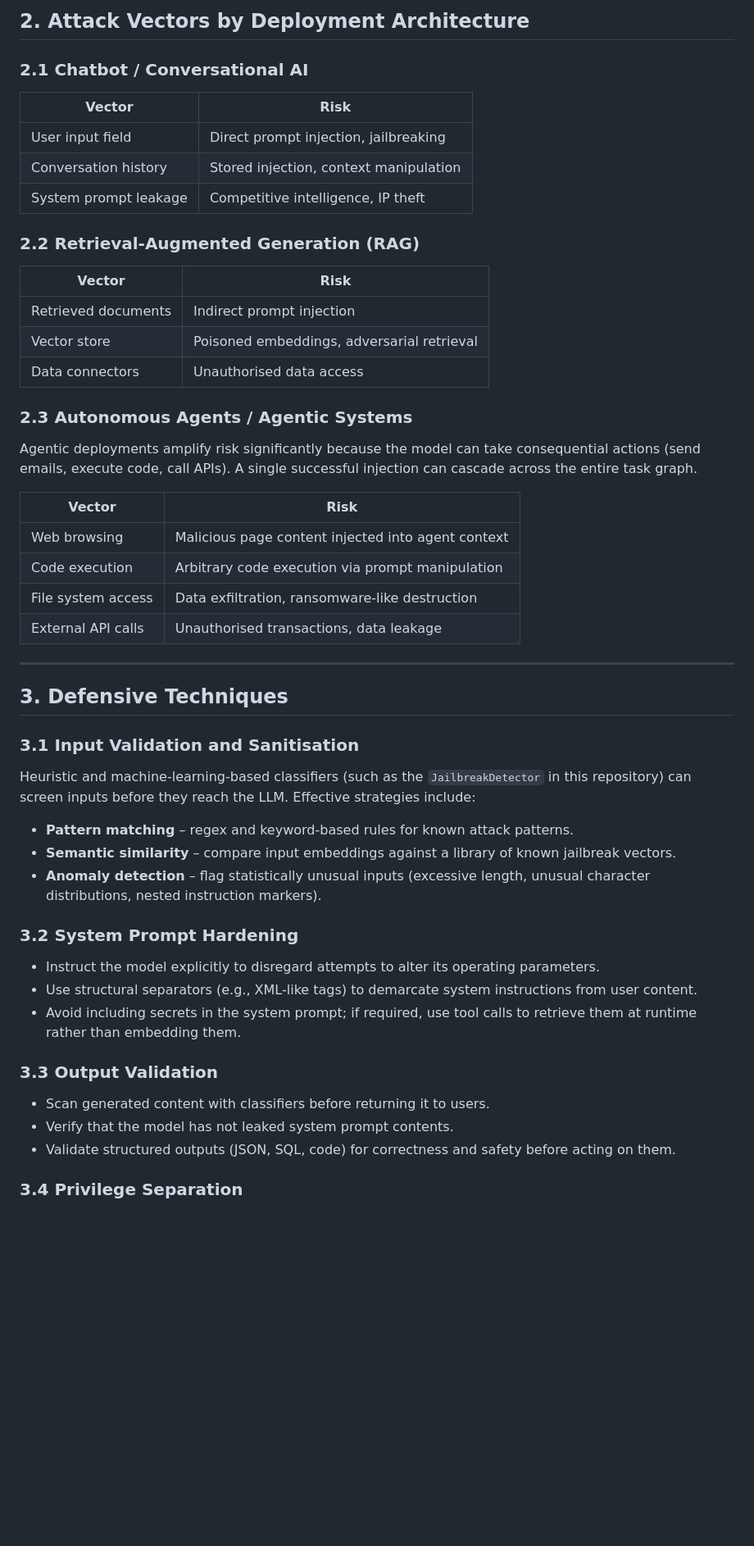
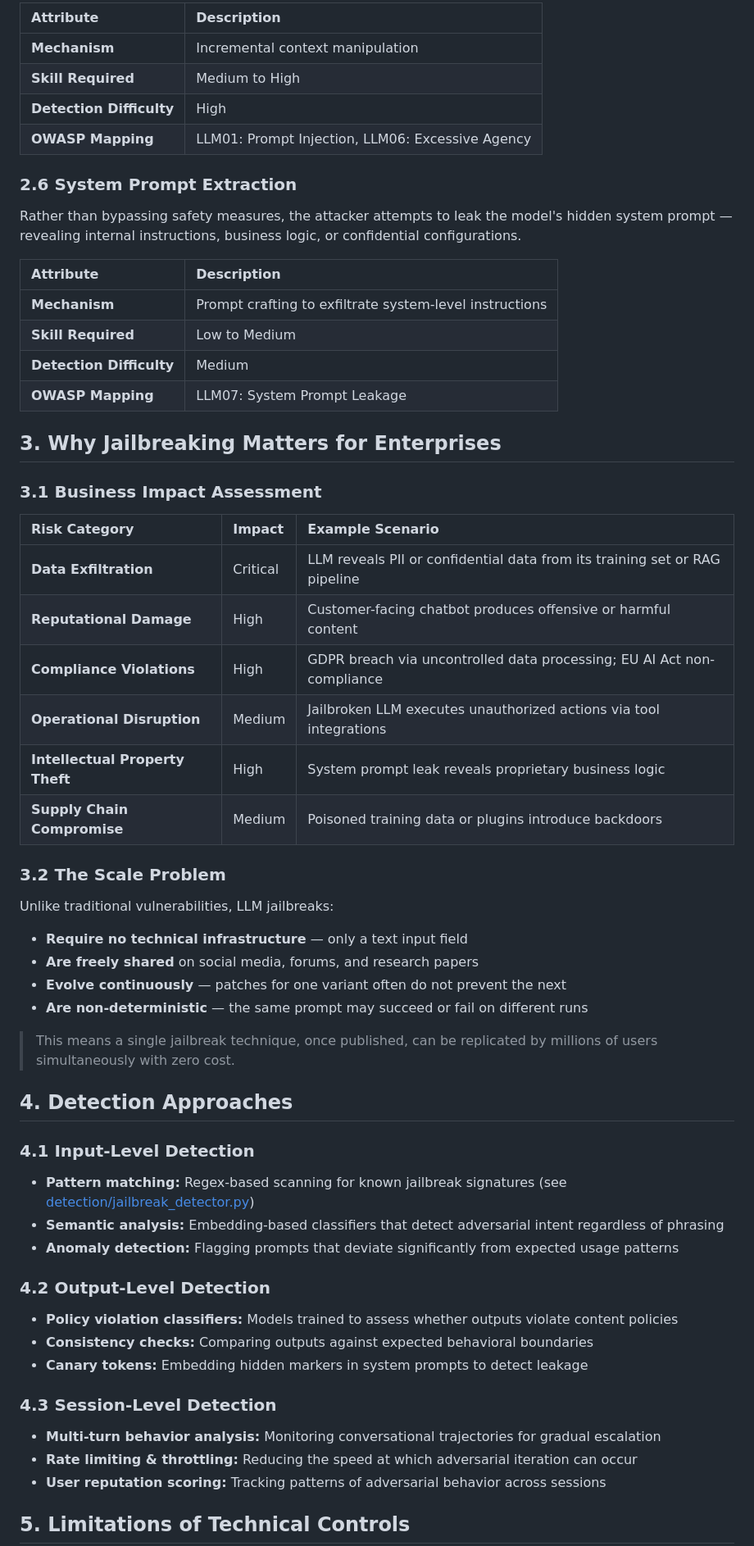
Before and after one commit to laggyDonut/llm-security-governance, a Markdown page: docs/technical-analysis.md, the part around one of its changes. Shown at 82% size. Rendered like a GitHub page; blank space fills up the shorter version.

```diff
--- a/docs/technical-analysis.md
+++ b/docs/technical-analysis.md
@@ -81,67 +64,64 @@ LLM deployments depend on external components:
 
-## 2. Attack Vectors by Deployment Architecture
+| Attribute | Description |
+|:---|:---|
+| **Mechanism** | Incremental context manipulation |
+| **Skill Required** | Medium to High |
+| **Detection Difficulty** | High |
+| **OWASP Mapping** | LLM01: Prompt Injection, LLM06: Excessive Agency |
 
-### 2.1 Chatbot / Conversational AI
+### 2.6 System Prompt Extraction
 
-| Vector | Risk |
-|--------|------|
-| User input field | Direct prompt injection, jailbreaking |
-| Conversation history | Stored injection, context manipulation |
-| System prompt leakage | Competitive intelligence, IP theft |
+Rather than bypassing safety measures, the attacker attempts to leak the model's hidden system prompt — revealing internal instructions, business logic, or confidential configurations.
 
-### 2.2 Retrieval-Augmented Generation (RAG)
+| Attribute | Description |
+|:---|:---|
+| **Mechanism** | Prompt crafting to exfiltrate system-level instructions |
+| **Skill Required** | Low to Medium |
+| **Detection Difficulty** | Medium |
+| **OWASP Mapping** | LLM07: System Prompt Leakage |
 
-| Vector | Risk |
-|--------|------|
-| Retrieved documents | Indirect prompt injection |
-| Vector store | Poisoned embeddings, adversarial retrieval |
-| Data connectors | Unauthorised data access |
+## 3. Why Jailbreaking Matters for Enterprises
 
-### 2.3 Autonomous Agents / Agentic Systems
+### 3.1 Business Impact Assessment
 
-Agentic deployments amplify risk significantly because the model can take
-consequential actions (send emails, execute code, call APIs).  A single
-successful injection can cascade across the entire task graph.
+| Risk Category | Impact | Example Scenario |
+|:---|:---|:---|
+| **Data Exfiltration** | Critical | LLM reveals PII or confidential data from its training set or RAG pipeline |
+| **Reputational Damage** | High | Customer-facing chatbot produces offensive or harmful content |
+| **Compliance Violations** | High | GDPR breach via uncontrolled data processing; EU AI Act non-compliance |
+| **Operational Disruption** | Medium | Jailbroken LLM executes unauthorized actions via tool integrations |
+| **Intellectual Property Theft** | High | System prompt leak reveals proprietary business logic |
+| **Supply Chain Compromise** | Medium | Poisoned training data or plugins introduce backdoors |
 
-| Vector | Risk |
-|--------|------|
-| Web browsing | Malicious page content injected into agent context |
-| Code execution | Arbitrary code execution via prompt manipulation |
-| File system access | Data exfiltration, ransomware-like destruction |
-| External API calls | Unauthorised transactions, data leakage |
+### 3.2 The Scale Problem
 
----
+Unlike traditional vulnerabilities, LLM jailbreaks:
+- **Require no technical infrastructure** — only a text input field
+- **Are freely shared** on social media, forums, and research papers
+- **Evolve continuously** — patches for one variant often do not prevent the next
+- **Are non-deterministic** — the same prompt may succeed or fail on different runs
 
-## 3. Defensive Techniques
+> This means a single jailbreak technique, once published, can be replicated by millions of users simultaneously with zero cost.
 
-### 3.1 Input Validation and Sanitisation
+## 4. Detection Approaches
 
-Heuristic and machine-learning-based classifiers (such as the
-`JailbreakDetector` in this repository) can screen inputs before they reach
-the LLM.  Effective strategies include:
+### 4.1 Input-Level Detection
 
-- **Pattern matching** – regex and keyword-based rules for known attack
-  patterns.
-- **Semantic similarity** – compare input embeddings against a library of
-  known jailbreak vectors.
-- **Anomaly detection** – flag statistically unusual inputs (excessive length,
-  unusual character distributions, nested instruction markers).
+- **Pattern matching:** Regex-based scanning for known jailbreak signatures (see [detection/jailbreak_detector.py](../detection/jailbreak_detector.py))
+- **Semantic analysis:** Embedding-based classifiers that detect adversarial intent regardless of phrasing
+- **Anomaly detection:** Flagging prompts that deviate significantly from expected usage patterns
 
-### 3.2 System Prompt Hardening
+### 4.2 Output-Level Detection
 
-- Instruct the model explicitly to disregard attempts to alter its operating
-  parameters.
-- Use structural separators (e.g., XML-like tags) to demarcate system
-  instructions from user content.
-- Avoid including secrets in the system prompt; if required, use tool calls to
-  retrieve them at runtime rather than embedding them.
+- **Policy violation classifiers:** Models trained to assess whether outputs violate content policies
+- **Consistency checks:** Comparing outputs against expected behavioral boundaries
+- **Canary tokens:** Embedding hidden markers in system prompts to detect leakage
 
-### 3.3 Output Validation
+### 4.3 Session-Level Detection
 
-- Scan generated content with classifiers before returning it to users.
-- Verify that the model has not leaked system prompt contents.
-- Validate structured outputs (JSON, SQL, code) for correctness and safety
-  before acting on them.
+- **Multi-turn behavior analysis:** Monitoring conversational trajectories for gradual escalation
+- **Rate limiting & throttling:** Reducing the speed at which adversarial iteration can occur
+- **User reputation scoring:** Tracking patterns of adversarial behavior across sessions
 
-### 3.4 Privilege Separation
+## 5. Limitations of Technical Controls
 
```
Also changed, not shown: other parts of docs/technical-analysis.md (+52 -94 lines).
